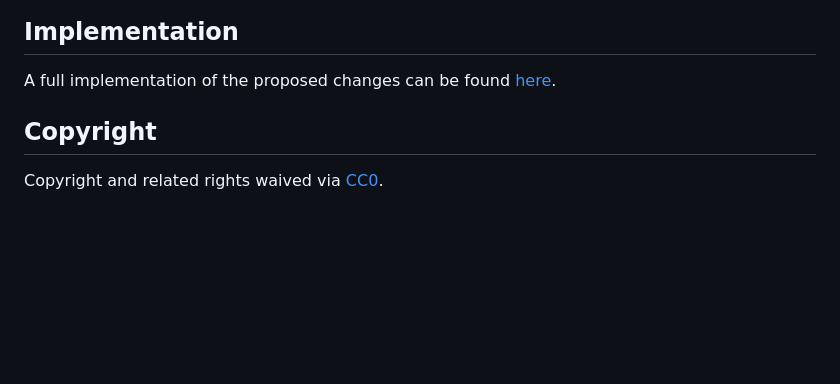
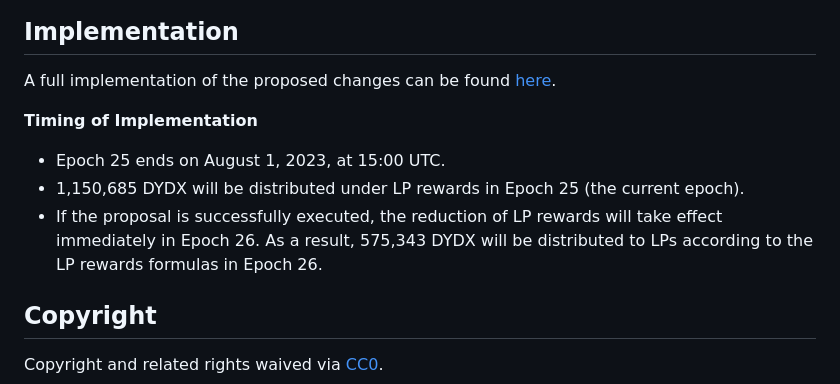
Before and after one commit to dydxfoundation/dip, a Markdown page: content/dips/DIP-24.md, the part around the change. Rendered like a GitHub page; blank space fills up the shorter version.

Commit message:
add timeline

```diff
--- a/content/dips/DIP-24.md
+++ b/content/dips/DIP-24.md
@@ -38,5 +38,10 @@ A full test case is provided in the implementation found [here](https://github.c
 ## Implementation
 A full implementation of the proposed changes can be found [here](https://github.com/dydxfoundation/governance-contracts/pull/46).
 
+**Timing of Implementation**
+- Epoch 25 ends on August 1, 2023, at 15:00 UTC.
+- 1,150,685 DYDX will be distributed under LP rewards in Epoch 25 (the current epoch).
+- If the proposal is successfully executed, the reduction of LP rewards will take effect immediately in Epoch 26. As a result, 575,343 DYDX will be distributed to LPs according to the LP rewards formulas in Epoch 26.
+
 ## Copyright
 Copyright and related rights waived via [CC0](https://creativecommons.org/publicdomain/zero/1.0/).
```
